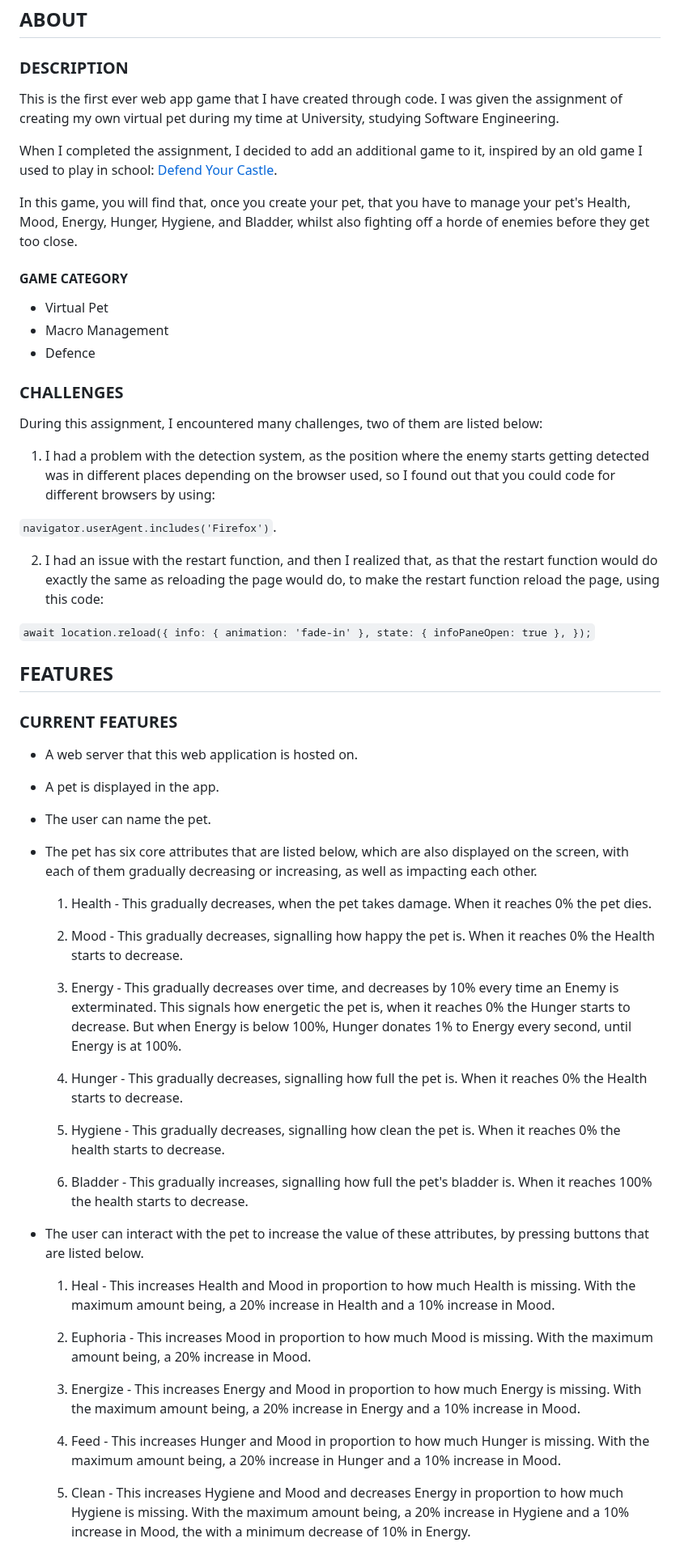
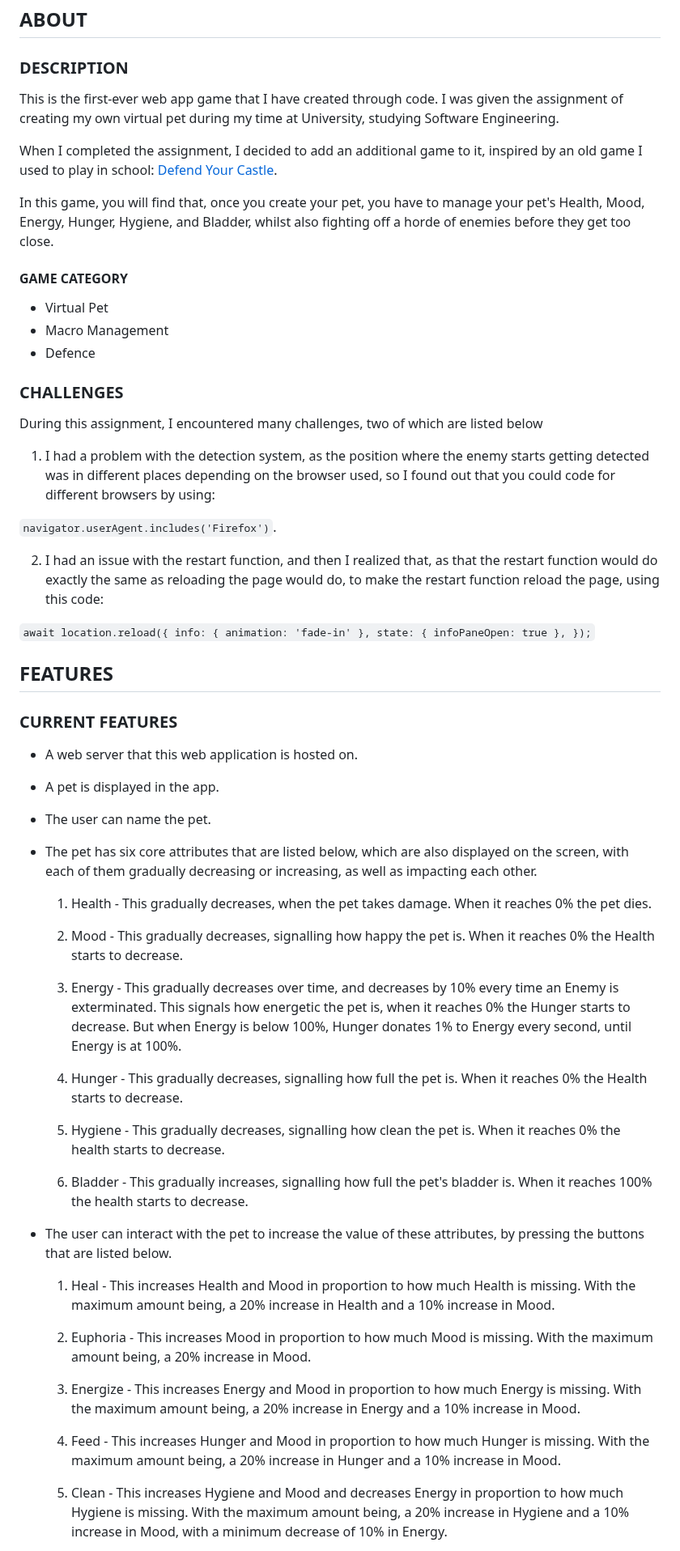
Before and after one commit to DCMC95/project_virtual_pet, a Markdown page: README.md, the part around one of its changes. Shown at 81% size. GitHub-like rendering.

```diff
--- a/README.md
+++ b/README.md
@@ -15,12 +15,12 @@
 
 ## ABOUT
 ### DESCRIPTION
-This is the first ever web app game that I have created through code. I was given the assignment of creating my own virtual pet during my time at University, studying Software Engineering.
+This is the first-ever web app game that I have created through code. I was given the assignment of creating my own virtual pet during my time at University, studying Software Engineering.
 
 When I completed the assignment, I decided to add an additional game to it, inspired by an old game I used to play in school:
 [Defend Your Castle](https://www.crazygames.com/game/defend-your-castle).
 
-In this game, you will find that, once you create your pet, that you have to manage your pet's Health, Mood, Energy, Hunger, Hygiene, and Bladder, whilst also fighting off a horde of enemies before they get too close.
+In this game, you will find that, once you create your pet, you have to manage your pet's Health, Mood, Energy, Hunger, Hygiene, and Bladder, whilst also fighting off a horde of enemies before they get too close.
 
 #### GAME CATEGORY
 - Virtual Pet
@@ -28,7 +28,7 @@ In this game, you will find that, once you create your pet, that you have to man
 - Defence
 
 ### CHALLENGES
-During this assignment, I encountered many challenges, two of them are listed below:
+During this assignment, I encountered many challenges, two of which are listed below
 1. I had a problem with the detection system, as the position where the enemy starts getting detected was in different places depending on the browser used, so I found out that you could code for different browsers by using:
 
 `navigator.userAgent.includes('Firefox')`.
@@ -36,8 +36,8 @@ During this assignment, I encountered many challenges, two of them are listed be
 2. I had an issue with the restart function, and then I realized that, as that the restart function would do exactly the same as reloading the page would do, to make the restart function reload the page, using this code:
 
 `await location.reload({
-    info: { animation: 'fade-in' },
-    state: { infoPaneOpen: true },
+	info: { animation: 'fade-in' },
+	state: { infoPaneOpen: true },
   });`
 
 ## FEATURES
@@ -50,27 +50,27 @@ During this assignment, I encountered many challenges, two of them are listed be
 
 * The pet has six core attributes that are listed below, which are also displayed on the screen, with each of them gradually decreasing or increasing, as well as impacting each other.
 
-    1. Health - This gradually decreases, when the pet takes damage. When it reaches 0% the pet dies.
+	1. Health - This gradually decreases, when the pet takes damage. When it reaches 0% the pet dies.
 
-    2. Mood - This gradually decreases, signalling how happy the pet is. When it reaches 0% the Health starts to decrease.
+	2. Mood - This gradually decreases, signalling how happy the pet is. When it reaches 0% the Health starts to decrease.
 
-    3. Energy - This gradually decreases over time, and decreases by 10% every time an Enemy is exterminated. This signals how energetic the pet is, when it reaches 0% the Hunger starts to decrease. But when Energy is below 100%, Hunger donates 1% to Energy every second, until Energy is at 100%.
+	3. Energy - This gradually decreases over time, and decreases by 10% every time an Enemy is exterminated. This signals how energetic the pet is, when it reaches 0% the Hunger starts to decrease. But when Energy is below 100%, Hunger donates 1% to Energy every second, until Energy is at 100%.
 
-    4. Hunger - This gradually decreases, signalling how full the pet is. When it reaches 0% the Health starts to decrease.
+	4. Hunger - This gradually decreases, signalling how full the pet is. When it reaches 0% the Health starts to decrease.
 
-    5. Hygiene - This gradually decreases, signalling how clean the pet is. When it reaches 0% the health starts to decrease.
+	5. Hygiene - This gradually decreases, signalling how clean the pet is. When it reaches 0% the health starts to decrease.
 
-    6. Bladder - This gradually increases, signalling how full the pet's bladder is. When it reaches 100% the health starts to decrease.
+	6. Bladder - This gradually increases, signalling how full the pet's bladder is. When it reaches 100% the health starts to decrease.
 
-* The user can interact with the pet to increase the value of these attributes, by pressing buttons that are listed below.
+* The user can interact with the pet to increase the value of these attributes, by pressing the buttons that are listed below.
 
-    1. Heal - This increases Health and Mood in proportion to how much Health is missing. With the maximum amount being, a 20% increase in Health and a 10% increase in Mood.
+	1. Heal - This increases Health and Mood in proportion to how much Health is missing. With the maximum amount being, a 20% increase in Health and a 10% increase in Mood.
 
-    2. Euphoria - This increases Mood in proportion to how much Mood is missing. With the maximum amount being, a 20% increase in Mood.
+	2. Euphoria - This increases Mood in proportion to how much Mood is missing. With the maximum amount being, a 20% increase in Mood.
 
-    3. Energize - This increases Energy and Mood in proportion to how much Energy is missing. With the maximum amount being, a 20% increase in Energy and a 10% increase in Mood.
+	3. Energize - This increases Energy and Mood in proportion to how much Energy is missing. With the maximum amount being, a 20% increase in Energy and a 10% increase in Mood.
 
-    4. Feed - This increases Hunger and Mood in proportion to how much Hunger is missing. With the maximum amount being, a 20% increase in Hunger and a 10% increase in Mood.
+	4. Feed - This increases Hunger and Mood in proportion to how much Hunger is missing. With the maximum amount being, a 20% increase in Hunger and a 10% increase in Mood.
 
-    5. Clean - This increases Hygiene and Mood and decreases Energy in proportion to how much Hygiene is missing. With the maximum amount being, a 20% increase in Hygiene and a 10% increase in Mood, the with a minimum decrease of 10% in Energy.
+	5. Clean - This increases Hygiene and Mood and decreases Energy in proportion to how much Hygiene is missing. With the maximum amount being, a 20% increase in Hygiene and a 10% increase in Mood, with a minimum decrease of 10% in Energy.
 
```
Also changed, not shown: other parts of README.md (+5 -5 lines).
